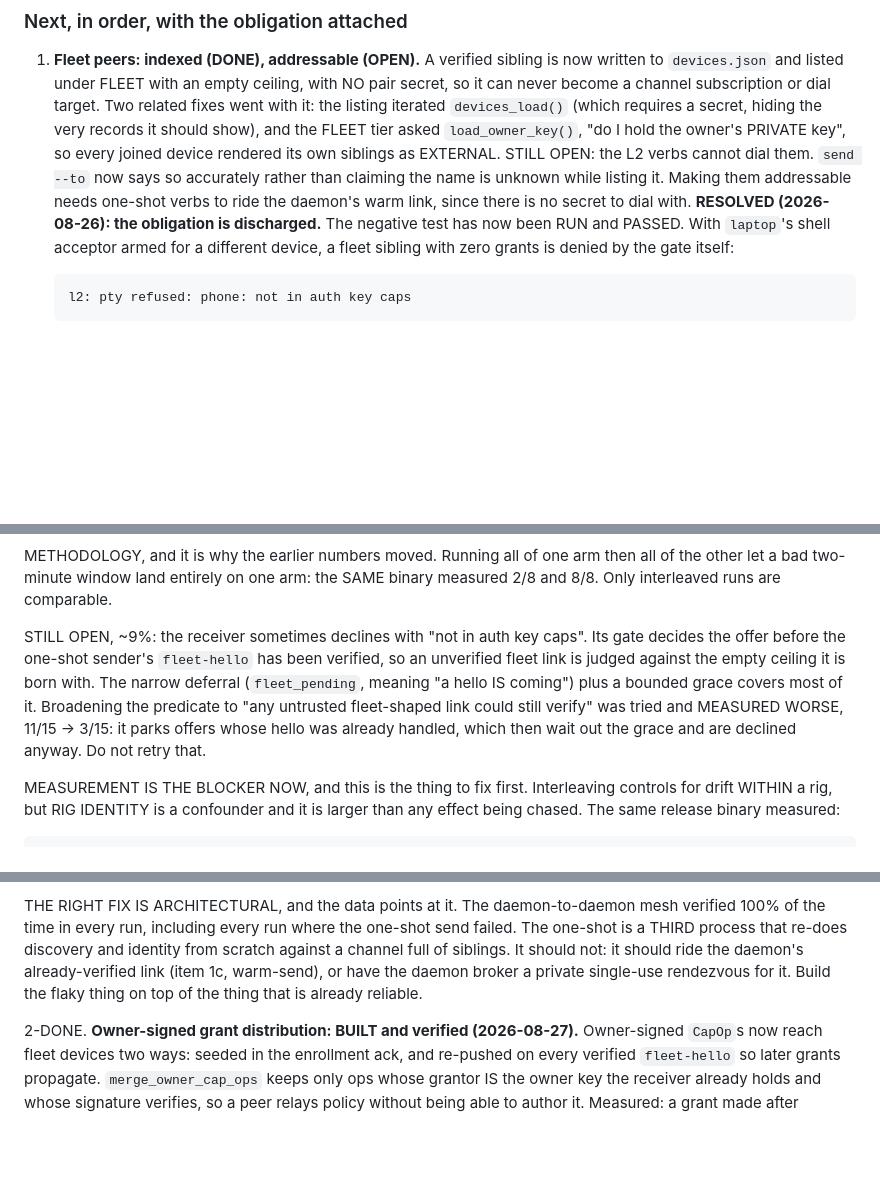
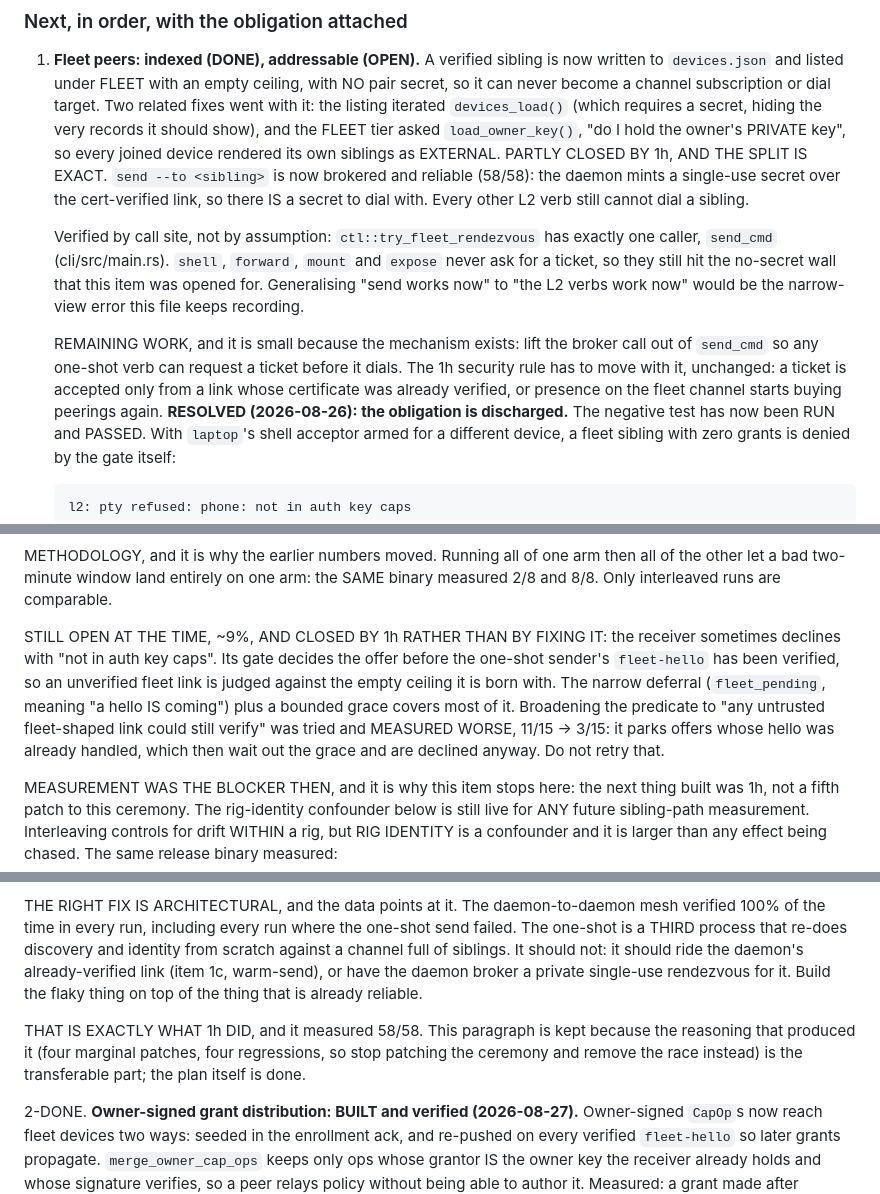
Before and after one commit to Abdk4Moura/stunning-tribble, a Markdown page: docs/WORK-STATE.md, 3 parts joined by grey strips. Drawn GitHub-style; blank space fills up the shorter version.

Commit message:
docs: stop WORK-STATE claiming work that is done, or done that is claimed
Three places read as present-tense open work while describing a state that 1h
(brokered rendezvous, 58/58) had already replaced.

"STILL OPEN, ~9%" and "MEASUREMENT IS THE BLOCKER NOW, and this is the thing to
fix first" sit inside item 1e-old. Its HEADER says superseded, but anyone
scanning for open items greps for exactly those phrases and finds them, so the
header did not protect the reader. Both are now scoped to the era they describe.
The evidence under them is untouched: the four-things-that-measured-worse list
and the rig-identity confounder are the transferable part, and the confounder in
particular is still live for any future sibling measurement.

The opposite error was next to it. Item 1 said "the L2 verbs cannot dial them",
which 1h partly falsified. Checked by call site rather than by assuming either
way: ctl::try_fleet_rendezvous has EXACTLY ONE caller, send_cmd. So `send --to`
brokers and works; shell, forward, mount and expose never ask for a ticket and
still hit the no-secret wall. Writing "the L2 verbs work now" would have been
this repo's own recurring defect, a true observation applied wider than it was
measured, so the item now names the four verbs that do not.

What remains is recorded as a concrete next step, with the security rule that
has to move with it: a ticket is accepted only from a certificate-verified link,
or presence on the fleet channel starts buying peerings again.

No code changed.

```diff
--- a/docs/WORK-STATE.md
+++ b/docs/WORK-STATE.md
@@ -247,9 +247,22 @@ amendment section in `docs/design-mesh-network.md`. Proof:
    requires a secret, hiding the very records it should show), and the FLEET tier
    asked `load_owner_key()`, "do I hold the owner's PRIVATE key", so every joined
    device rendered its own siblings as EXTERNAL.
-   STILL OPEN: the L2 verbs cannot dial them. `send --to` now says so accurately
-   rather than claiming the name is unknown while listing it. Making them
-   addressable needs one-shot verbs to ride the daemon's warm link, since there is no secret to dial with.
+   PARTLY CLOSED BY 1h, AND THE SPLIT IS EXACT. `send --to <sibling>` is now
+   brokered and reliable (58/58): the daemon mints a single-use secret over the
+   cert-verified link, so there IS a secret to dial with. Every other L2 verb
+   still cannot dial a sibling.
+
+   Verified by call site, not by assumption: `ctl::try_fleet_rendezvous` has
+   exactly one caller, `send_cmd` (cli/src/main.rs). `shell`, `forward`, `mount`
+   and `expose` never ask for a ticket, so they still hit the no-secret wall that
+   this item was opened for. Generalising "send works now" to "the L2 verbs work
+   now" would be the narrow-view error this file keeps recording.
+
+   REMAINING WORK, and it is small because the mechanism exists: lift the broker
+   call out of `send_cmd` so any one-shot verb can request a ticket before it
+   dials. The 1h security rule has to move with it, unchanged: a ticket is
+   accepted only from a link whose certificate was already verified, or presence
+   on the fleet channel starts buying peerings again.
    **RESOLVED (2026-08-26): the obligation is discharged.** The negative test has
    now been RUN and PASSED. With `laptop`'s shell acceptor armed for a different
    device, a fleet sibling with zero grants is denied by the gate itself:
@@ -867,7 +880,8 @@ amendment section in `docs/design-mesh-network.md`. Proof:
    then all of the other let a bad two-minute window land entirely on one arm:
    the SAME binary measured 2/8 and 8/8. Only interleaved runs are comparable.
 
-   STILL OPEN, ~9%: the receiver sometimes declines with "not in auth key caps".
+   STILL OPEN AT THE TIME, ~9%, AND CLOSED BY 1h RATHER THAN BY FIXING IT: the
+   receiver sometimes declines with "not in auth key caps".
    Its gate decides the offer before the one-shot sender's `fleet-hello` has been
    verified, so an unverified fleet link is judged against the empty ceiling it
    is born with. The narrow deferral (`fleet_pending`, meaning "a hello IS
@@ -876,7 +890,9 @@ amendment section in `docs/design-mesh-network.md`. Proof:
    WORSE, 11/15 -> 3/15: it parks offers whose hello was already handled, which
    then wait out the grace and are declined anyway. Do not retry that.
 
-   MEASUREMENT IS THE BLOCKER NOW, and this is the thing to fix first.
+   MEASUREMENT WAS THE BLOCKER THEN, and it is why this item stops here: the
+   next thing built was 1h, not a fifth patch to this ceremony. The rig-identity
+   confounder below is still live for ANY future sibling-path measurement.
    Interleaving controls for drift WITHIN a rig, but RIG IDENTITY is a
    confounder and it is larger than any effect being chased. The same release
    binary measured:
@@ -932,6 +948,11 @@ amendment section in `docs/design-mesh-network.md`. Proof:
    have the daemon broker a private single-use rendezvous for it. Build the
    flaky thing on top of the thing that is already reliable.
 
+   THAT IS EXACTLY WHAT 1h DID, and it measured 58/58. This paragraph is kept
+   because the reasoning that produced it (four marginal patches, four
+   regressions, so stop patching the ceremony and remove the race instead) is
+   the transferable part; the plan itself is done.
+
 2-DONE. **Owner-signed grant distribution: BUILT and verified (2026-08-27).**
    Owner-signed `CapOp`s now reach fleet devices two ways: seeded in the
    enrollment ack, and re-pushed on every verified `fleet-hello` so later grants
```
